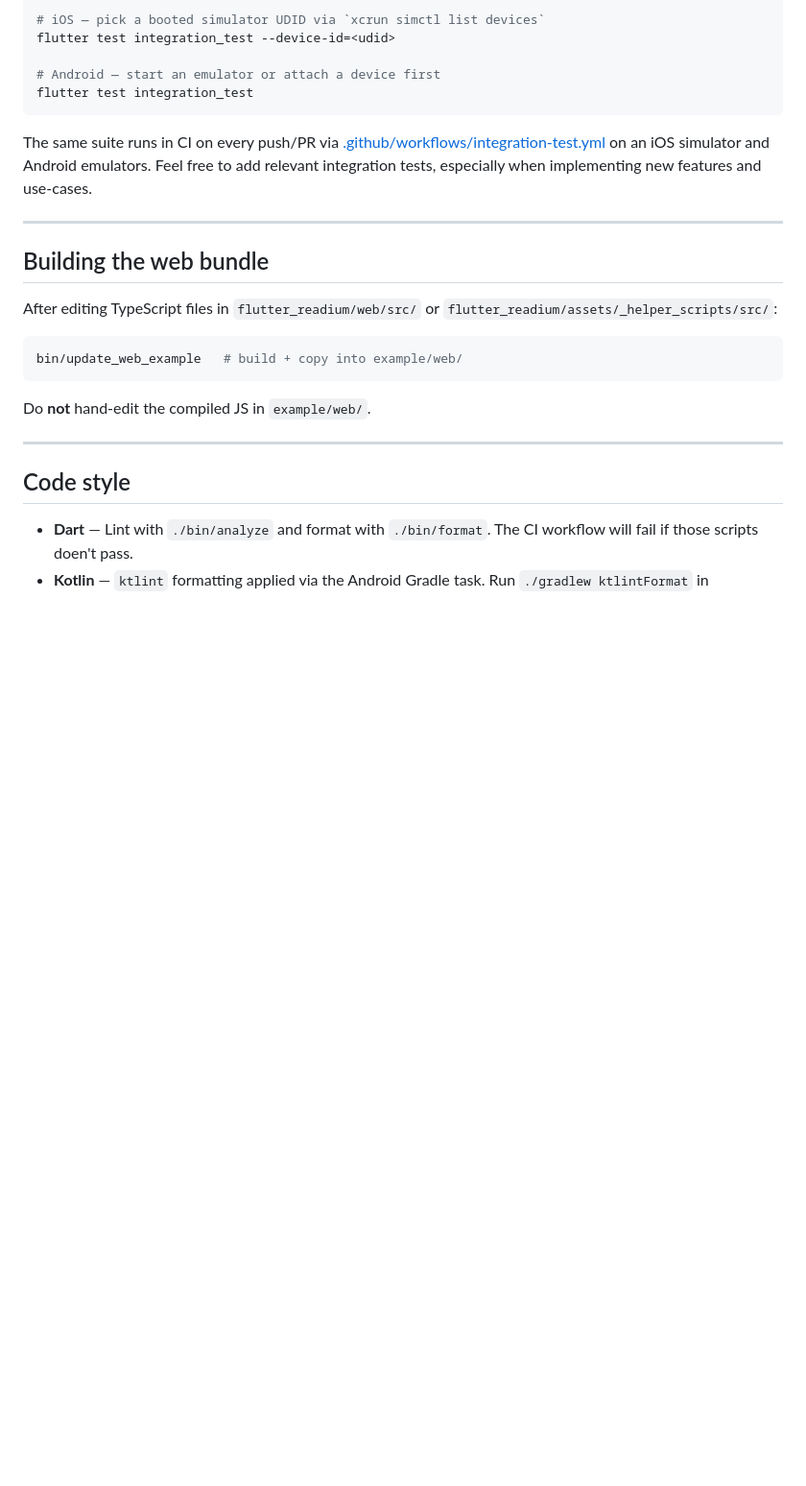
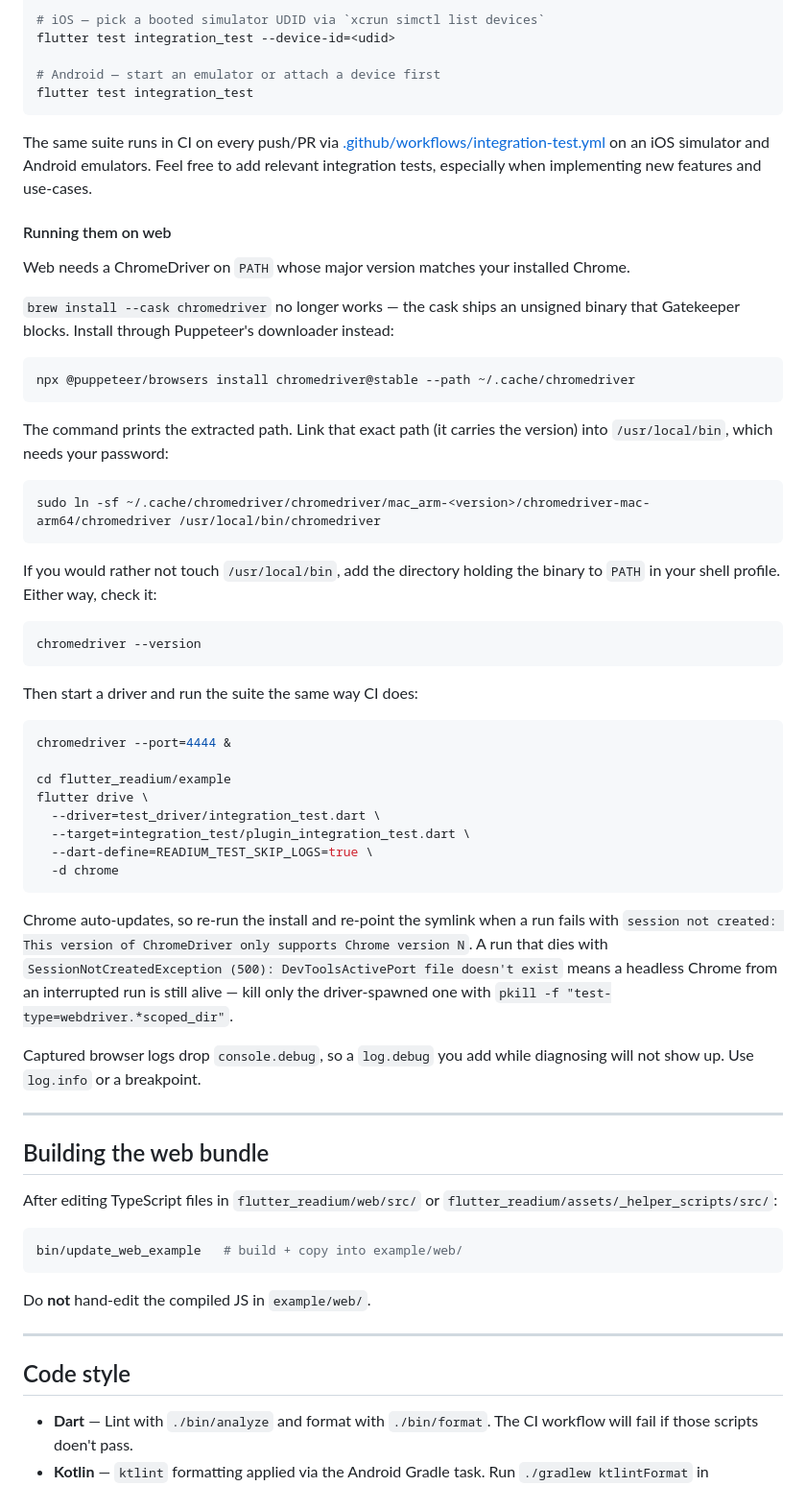
Before and after one commit to Notalib/flutter_readium, a Markdown page: CONTRIBUTING.md, the part around the change. Shown at 96% size. GitHub-like rendering; blank space fills up the shorter version.

Commit message:
chore: describe chromedriver usage

````diff
--- a/CONTRIBUTING.md
+++ b/CONTRIBUTING.md
@@ -127,6 +127,45 @@ flutter test integration_test
 
 The same suite runs in CI on every push/PR via [.github/workflows/integration-test.yml](.github/workflows/integration-test.yml) on an iOS simulator and Android emulators. Feel free to add relevant integration tests, especially when implementing new features and use-cases.
 
+#### Running them on web
+
+Web needs a ChromeDriver on `PATH` whose major version matches your installed Chrome.
+
+`brew install --cask chromedriver` no longer works — the cask ships an unsigned binary that Gatekeeper blocks. Install through Puppeteer's downloader instead:
+
+```bash
+npx @puppeteer/browsers install chromedriver@stable --path ~/.cache/chromedriver
+```
+
+The command prints the extracted path. Link that exact path (it carries the version) into `/usr/local/bin`, which needs your password:
+
+```bash
+sudo ln -sf ~/.cache/chromedriver/chromedriver/mac_arm-<version>/chromedriver-mac-arm64/chromedriver /usr/local/bin/chromedriver
+```
+
+If you would rather not touch `/usr/local/bin`, add the directory holding the binary to `PATH` in your shell profile. Either way, check it:
+
+```bash
+chromedriver --version
+```
+
+Then start a driver and run the suite the same way CI does:
+
+```bash
+chromedriver --port=4444 &
+
+cd flutter_readium/example
+flutter drive \
+  --driver=test_driver/integration_test.dart \
+  --target=integration_test/plugin_integration_test.dart \
+  --dart-define=READIUM_TEST_SKIP_LOGS=true \
+  -d chrome
+```
+
+Chrome auto-updates, so re-run the install and re-point the symlink when a run fails with `session not created: This version of ChromeDriver only supports Chrome version N`. A run that dies with `SessionNotCreatedException (500): DevToolsActivePort file doesn't exist` means a headless Chrome from an interrupted run is still alive — kill only the driver-spawned one with `pkill -f "test-type=webdriver.*scoped_dir"`.
+
+Captured browser logs drop `console.debug`, so a `log.debug` you add while diagnosing will not show up. Use `log.info` or a breakpoint.
+
 ---
 
 ## Building the web bundle
````
